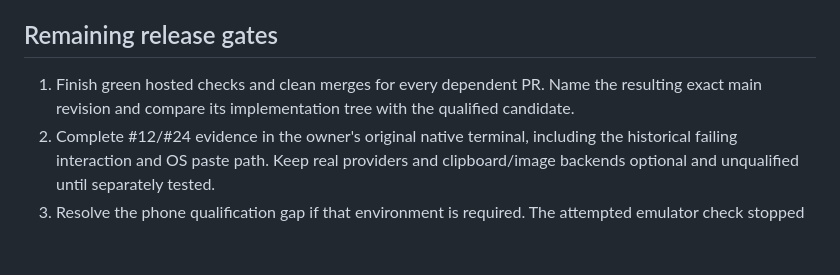
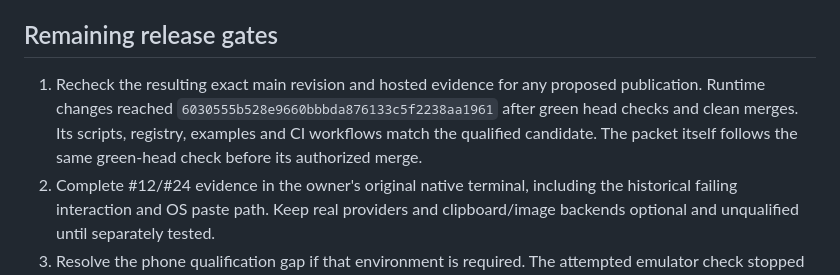
Before and after one commit to PatrickFanella/tmux-popups, a Markdown page: docs/release-review-2026-11-08.md, the part around the change. Drawn GitHub-style; blank space fills up the shorter version.

```diff
--- a/docs/release-review-2026-11-08.md
+++ b/docs/release-review-2026-11-08.md
@@ -48,9 +48,11 @@ and mirror health for an actually approved publication revision.
 
 ## Remaining release gates
 
-1. Finish green hosted checks and clean merges for every dependent PR. Name the
-   resulting exact main revision and compare its implementation tree with the
-   qualified candidate.
+1. Recheck the resulting exact main revision and hosted evidence for any proposed
+   publication. Runtime changes reached `6030555b528e9660bbbda876133c5f2238aa1961`
+   after green head checks and clean merges. Its scripts, registry, examples and
+   CI workflows match the qualified candidate. The packet itself follows the
+   same green-head check before its authorized merge.
 2. Complete #12/#24 evidence in the owner's original native terminal, including
    the historical failing interaction and OS paste path. Keep real providers and
    clipboard/image backends optional and unqualified until separately tested.
```
Also changed, not shown: docs/verification/full-review-2026-11-08.md (+13 -2 lines), docs/verification/terminal-matrix-2026-11-08.md (+14 -3 lines).
